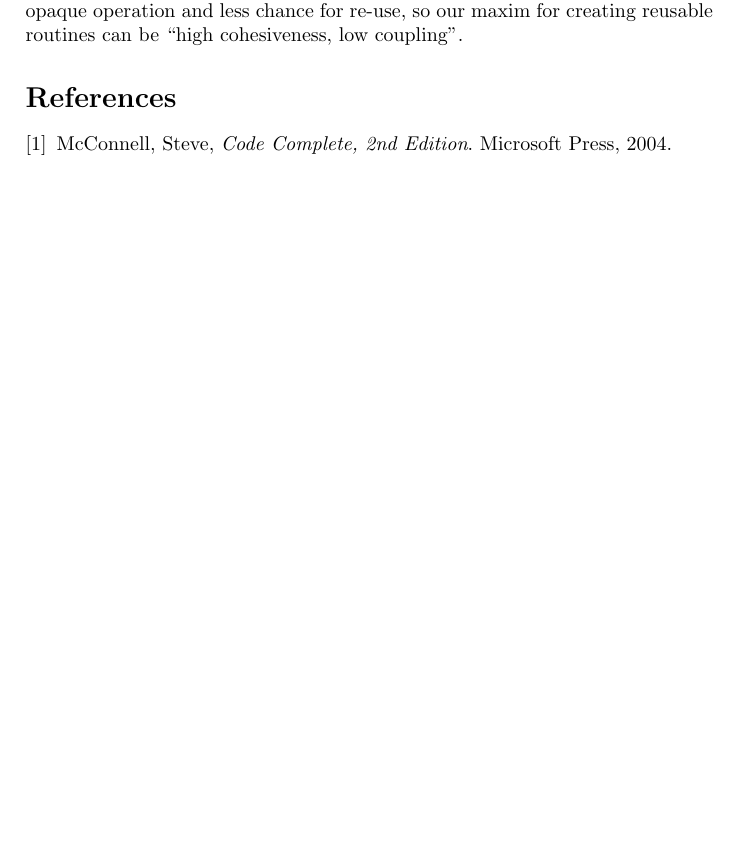
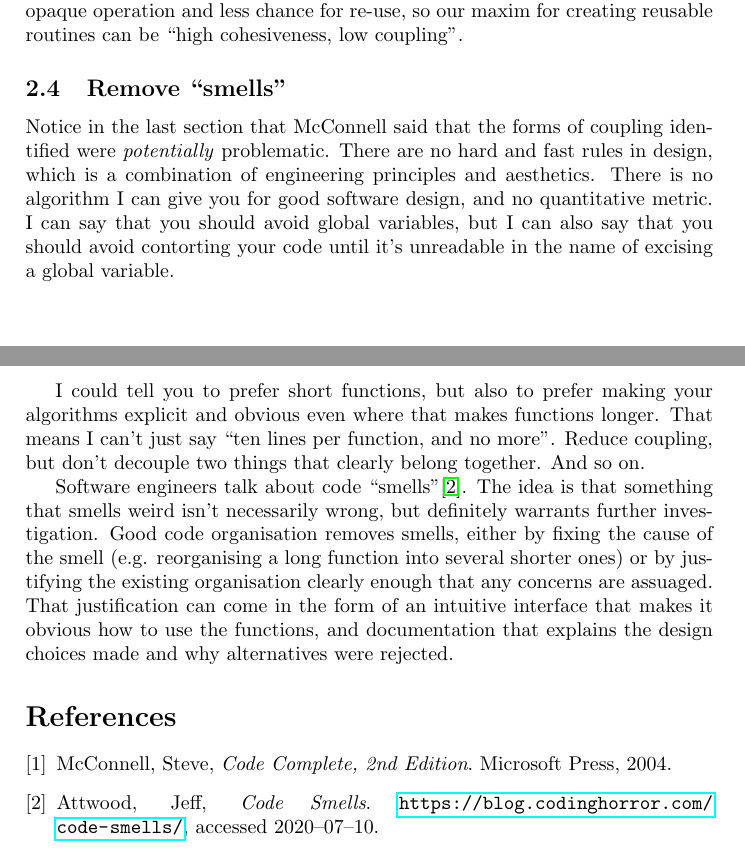
Before and after one commit to OxfordRSE/code-organisation, a LaTeX document (handout.tex): part of page 3 of 3 before the commit and two parts of pages 3 and 4 of 4 after it, the two joined at a grey line, cut so that both start at the same text, the shorter picture padded with empty space. Compiled offline with pdfLaTeX.

Commit message:
finish the theoretical section of the handout

```diff
--- a/handout.tex
+++ b/handout.tex
@@ -1,4 +1,5 @@
 \documentclass[a4paper]{article}
+\usepackage{hyperref}
 \begin{document}
 \title{Code Organisation for Research Software}
 \author{Oxford Research Software Engineering Group}
@@ -58,7 +59,16 @@ The book ``Code Complete, 2nd Edition'' by Steve McConnell\cite{cc2e} lists a fe
 
 McConnell suggests that the first two forms of coupling are innocuous, and the rest potentially problematic. More simply, greater coupling means more opaque operation and less chance for re-use, so our maxim for creating reusable routines can be ``high cohesiveness, low coupling''.
 
+\subsection{Remove ``smells''}
+
+Notice in the last section that McConnell said that the forms of coupling identified were \emph{potentially} problematic. There are no hard and fast rules in design, which is a combination of engineering principles and aesthetics. There is no algorithm I can give you for good software design, and no quantitative metric. I can say that you should avoid global variables, but I can also say that you should avoid contorting your code until it's unreadable in the name of excising a global variable.
+
+I could tell you to prefer short functions, but also to prefer making your algorithms explicit and obvious even where that makes functions longer. That means I can't just say ``ten lines per function, and no more''. Reduce coupling, but don't decouple two things that clearly belong together. And so on.
+
+Software engineers talk about code ``smells''\cite{chsmell}. The idea is that something that smells weird isn't necessarily wrong, but definitely warrants further investigation. Good code organisation removes smells, either by fixing the cause of the smell (e.g. reorganising a long function into several shorter ones) or by justifying the existing organisation clearly enough that any concerns are assuaged. That justification can come in the form of an intuitive interface that makes it obvious how to use the functions, and documentation that explains the design choices made and why alternatives were rejected.
+
 \begin{thebibliography}{9}
   \bibitem{cc2e} McConnell, Steve, \textit{Code Complete, 2nd Edition}. Microsoft Press, 2004.
+  \bibitem{chsmell} Attwood, Jeff, \textit{Code Smells}. \url{https://blog.codinghorror.com/code-smells/}, accessed 2020--07--10.
 \end{thebibliography}
 \end{document}
```
